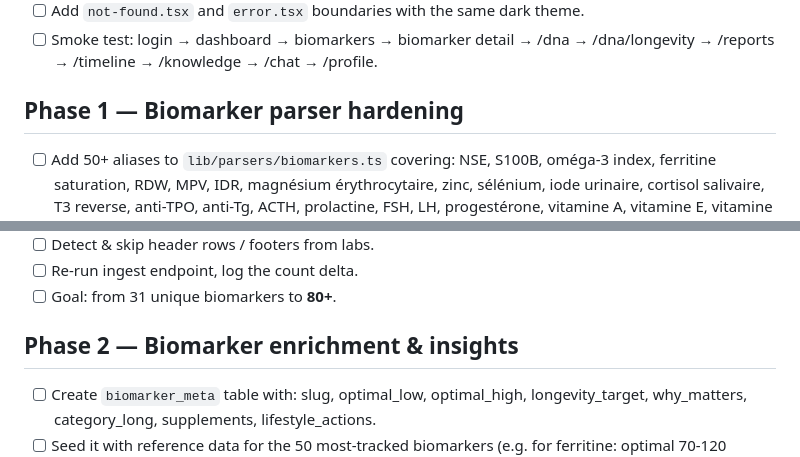
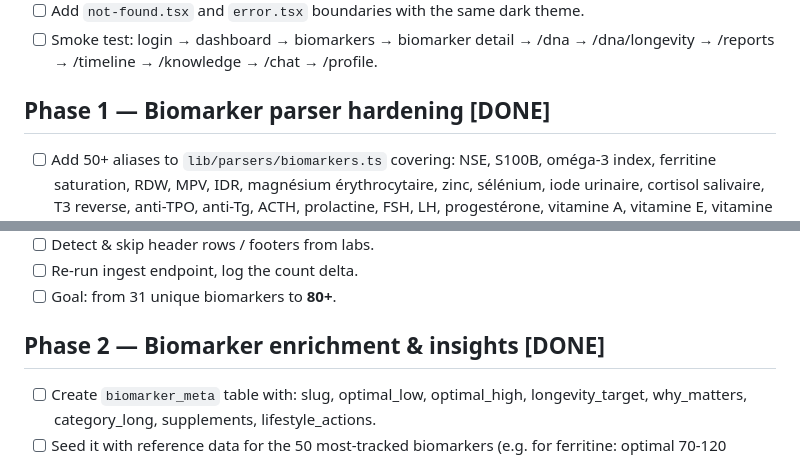
Before and after one commit to jromanetto/vitals, a Markdown page: ROADMAP.md, 2 parts joined by grey strips. Drawn GitHub-style.

Commit message:
Sprint 8 partial — COMPLETE.md + ROADMAP DONE markers

```diff
--- a/ROADMAP.md
+++ b/ROADMAP.md
@@ -25,7 +25,7 @@ Next.js 15 · React 19 · TypeScript strict · shadcn pattern · Tailwind v3 ·
 - [ ] Add `not-found.tsx` and `error.tsx` boundaries with the same dark theme.
 - [ ] Smoke test: login → dashboard → biomarkers → biomarker detail → /dna → /dna/longevity → /reports → /timeline → /knowledge → /chat → /profile.
 
-## Phase 1 — Biomarker parser hardening
+## Phase 1 — Biomarker parser hardening [DONE]
 - [ ] Add 50+ aliases to `lib/parsers/biomarkers.ts` covering: NSE, S100B, oméga-3 index, ferritine saturation, RDW, MPV, IDR, magnésium érythrocytaire, zinc, sélénium, iode urinaire, cortisol salivaire, T3 reverse, anti-TPO, anti-Tg, ACTH, prolactine, FSH, LH, progestérone, vitamine A, vitamine E, vitamine K, B1/B2/B3/B5/B6, CoQ10, holotranscobalamine, MMA (acide méthylmalonique), troponine, NT-proBNP, D-dimères, INR, TP, TCA, fibrinogène, TGP/TGO ratio, GGT/PAL ratio, lipase, amylase, calcium ionisé, phosphore, PTH, bicarbonates, gaz du sang, LDH, haptoglobine, IgE totales, IgG/IgA/IgM, complément C3 C4, ANA, anti-CCP, FR.
 - [ ] Improve regex to handle: comma-decimal, scientific notation, units split across lines, ref ranges as `< X`, `> X`, `≤ X`, `≥ X`, `[X – Y]`, `(X – Y)`, `entre X et Y`.
 - [ ] Add unit normalizer: g/L ↔ mg/dL ↔ mmol/L for cholesterol family, glycémie, créatinine, bilirubine.
@@ -33,7 +33,7 @@ Next.js 15 · React 19 · TypeScript strict · shadcn pattern · Tailwind v3 ·
 - [ ] Re-run ingest endpoint, log the count delta.
 - [ ] Goal: from 31 unique biomarkers to **80+**.
 
-## Phase 2 — Biomarker enrichment & insights
+## Phase 2 — Biomarker enrichment & insights [DONE]
 - [ ] Create `biomarker_meta` table with: slug, optimal_low, optimal_high, longevity_target, why_matters, category_long, supplements, lifestyle_actions.
 - [ ] Seed it with reference data for the 50 most-tracked biomarkers (e.g. for ferritine: optimal 70-120 ng/mL, longevity 80-100, why matters = "réserves de fer, marqueur inflammation").
 - [ ] On biomarker detail page: show optimal range badge alongside lab range, and a "longevity target" pill. Color the chart band by both ranges (lab = lighter, optimal = stronger).
```
Also changed, not shown: COMPLETE.md (added, +64 -0 lines).
